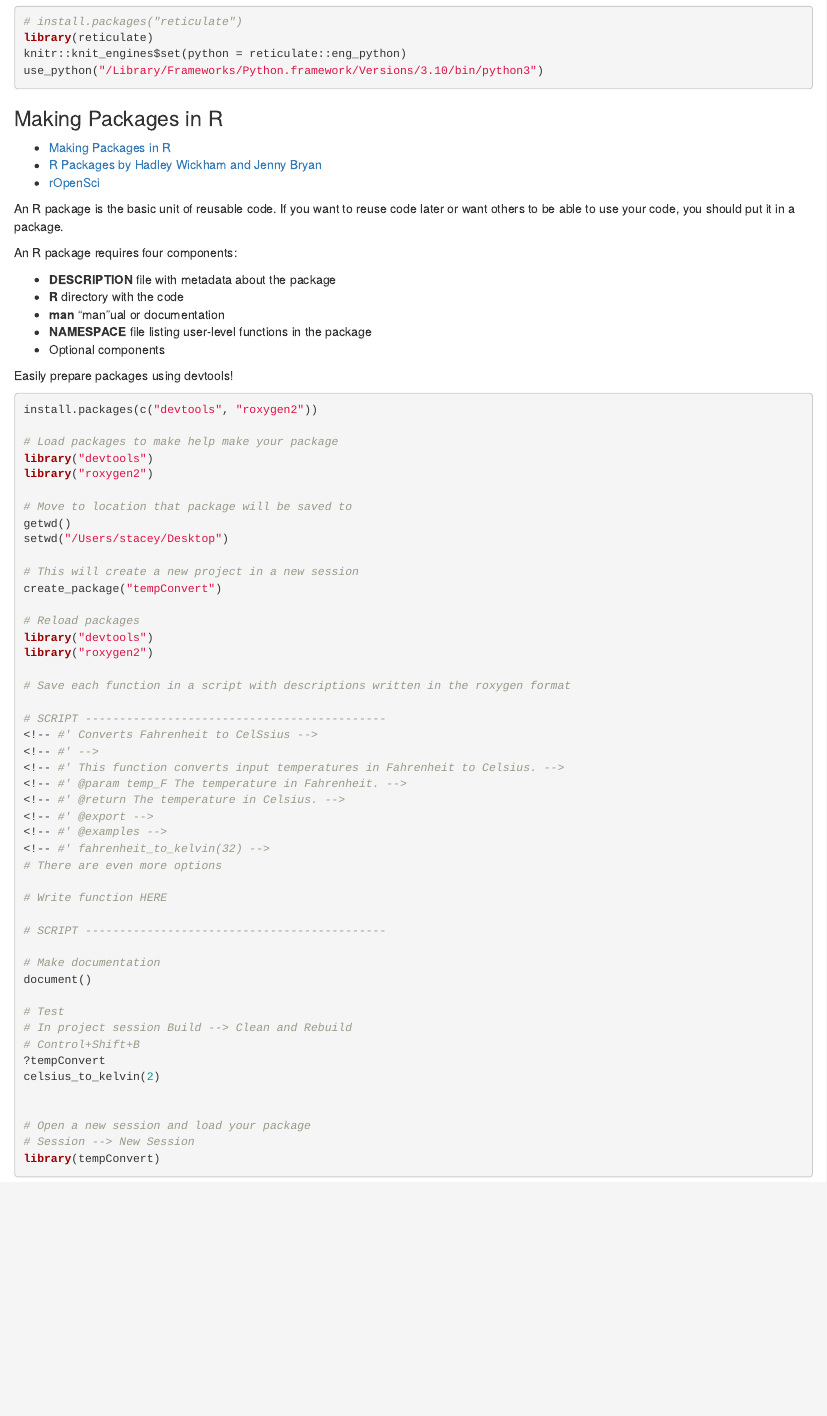
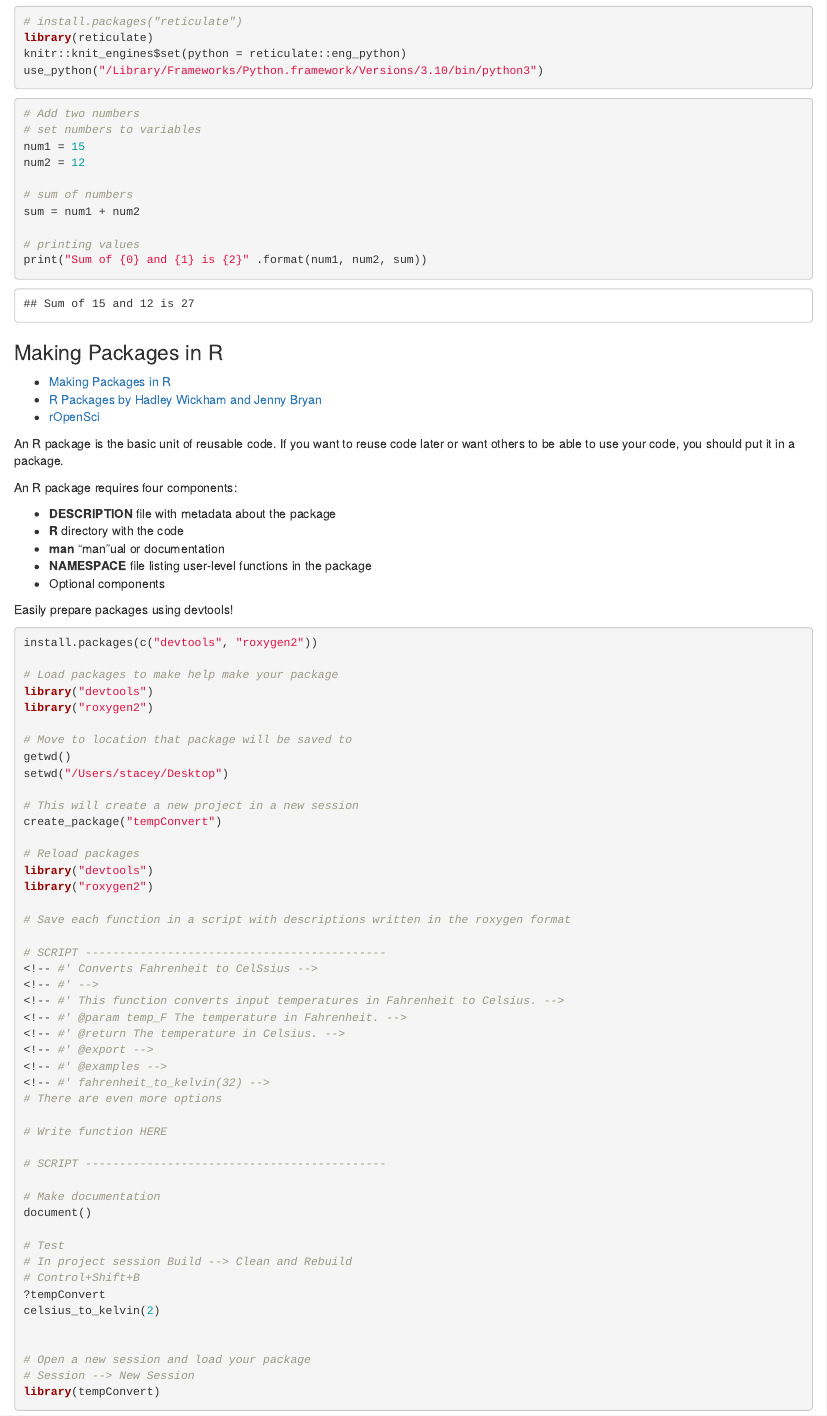
Before and after one commit to sborrego/R-optionals, an R Markdown document (R_optionals.Rmd): the page in a window 1100 px wide, from 3450 px down. The pictures show the output file R_optionals.html that the author committed with the source, opened offline.

Commit message:
added python section

````diff
--- a/R_optionals.Rmd
+++ b/R_optionals.Rmd
@@ -199,7 +195,17 @@ knitr::knit_engines$set(python = reticulate::eng_python)
 use_python("/Library/Frameworks/Python.framework/Versions/3.10/bin/python3")
 ```
 
-```{python eval=FALSE}
+```{python eval=TRUE}
+# Add two numbers
+# set numbers to variables
+num1 = 15
+num2 = 12
+
+# sum of numbers
+sum = num1 + num2
+
+# printing values
+print("Sum of {0} and {1} is {2}" .format(num1, num2, sum))
 ```
 
 ### Making Packages in R
````
Also changed, not shown: R_optionals.html, R_optionals.Rmd (8 more changed lines).
